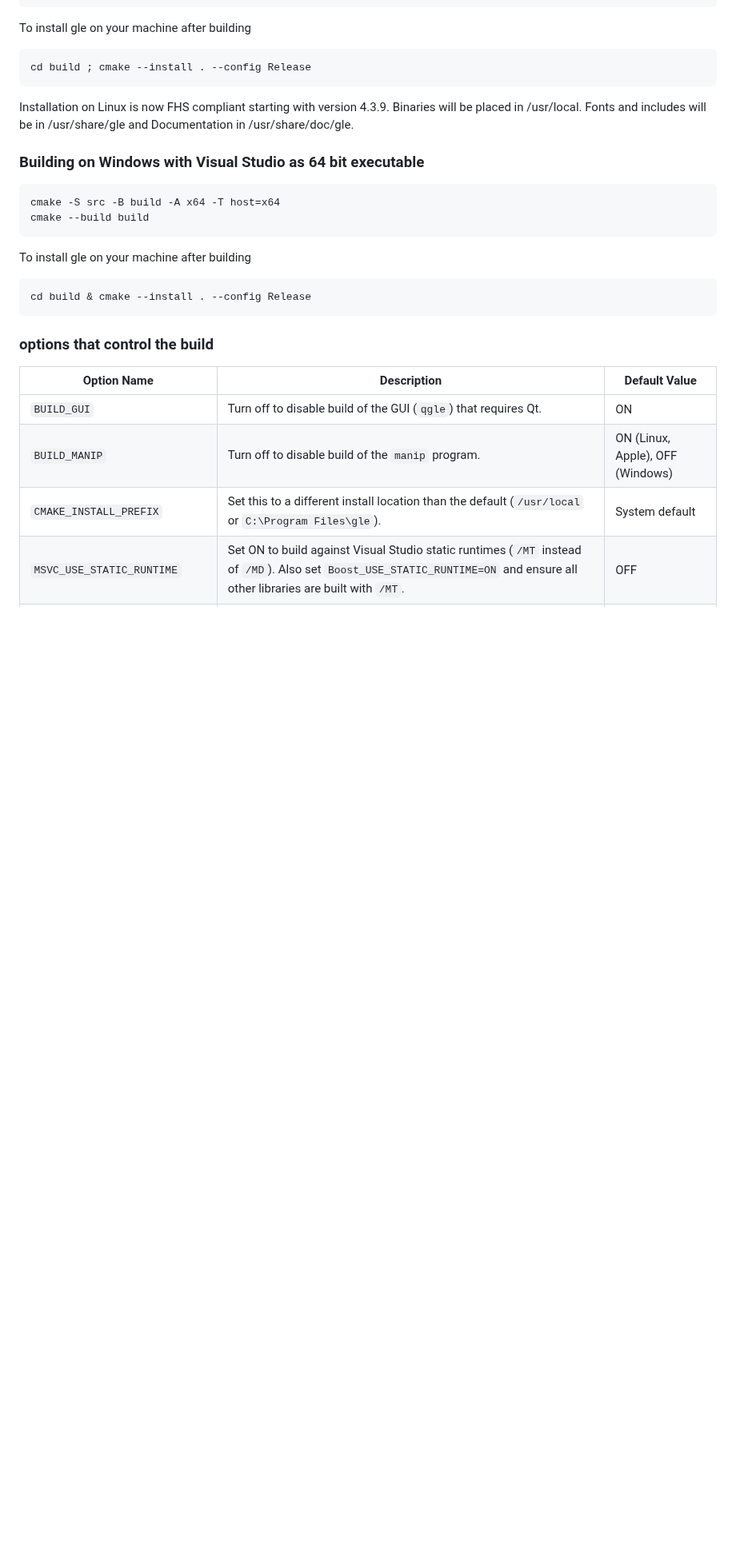
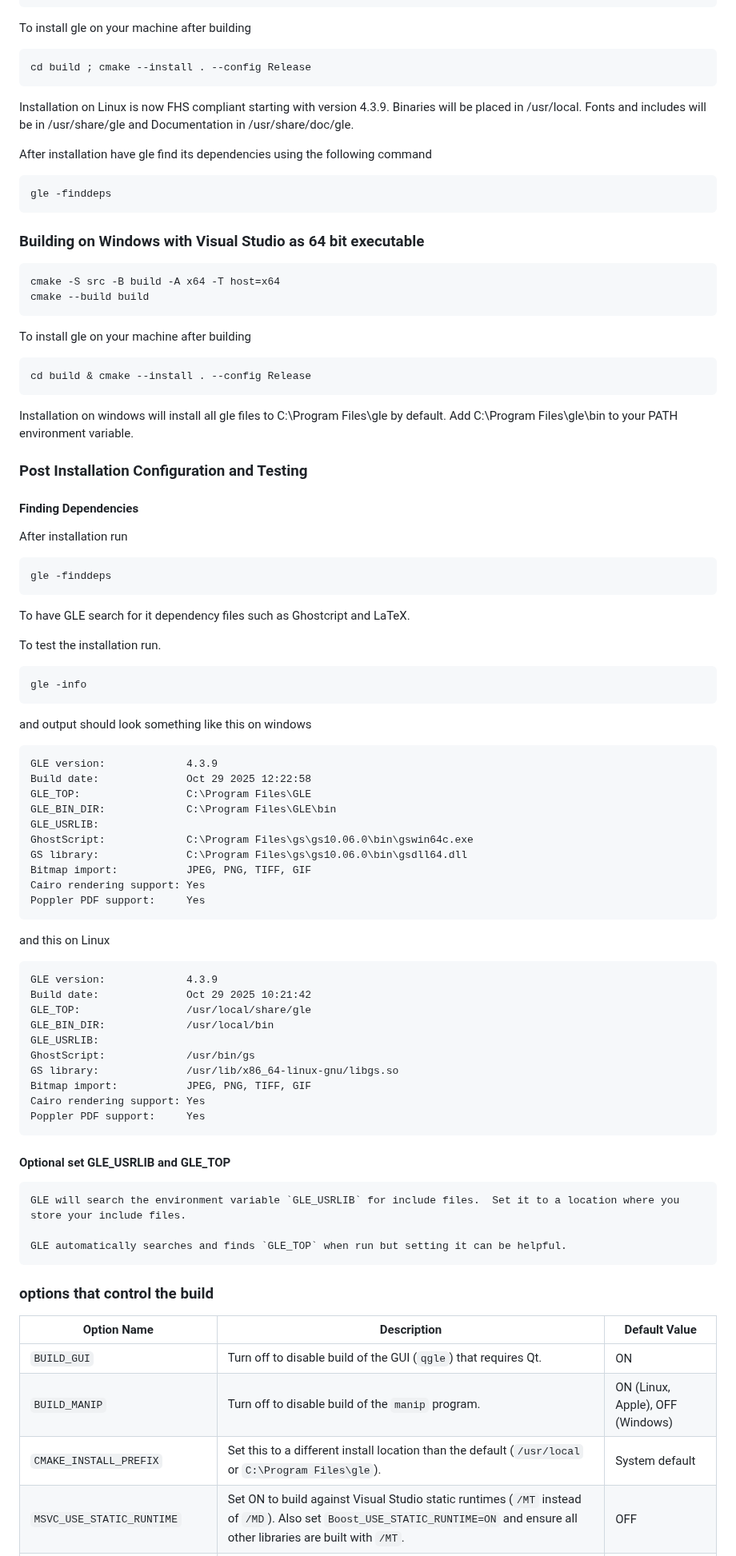
Before and after one commit to vlabella/GLE, a Markdown page: README.md, the part around the change. Shown at 80% size. GitHub-like rendering; blank space fills up the shorter version.

```diff
--- a/README.md
+++ b/README.md
@@ -51,6 +51,10 @@ To install gle on your machine after building
 
 Installation on Linux is now FHS compliant starting with version 4.3.9.  Binaries will be placed in /usr/local. Fonts and includes will be in /usr/share/gle and Documentation in /usr/share/doc/gle.
 
+After installation have gle find its dependencies using the following command
+
+	gle -finddeps
+
 ### Building on Windows with Visual Studio as 64 bit executable
 
 	cmake -S src -B build -A x64 -T host=x64
@@ -59,6 +63,54 @@ Installation on Linux is now FHS compliant starting with version 4.3.9.  Binarie
 To install gle on your machine after building
 
 	cd build & cmake --install . --config Release
+
+Installation on windows will install all gle files to C:\Program Files\gle by default.  Add C:\Program Files\gle\bin to your PATH environment variable.
+
+### Post Installation Configuration and Testing
+
+#### Finding Dependencies
+
+After installation run
+
+	gle -finddeps
+
+To have GLE search for it dependency files such as Ghostcript and LaTeX.
+
+To test the installation run.
+
+	gle -info
+
+and output should look something like this on windows
+
+	GLE version:             4.3.9
+	Build date:              Oct 29 2025 12:22:58
+	GLE_TOP:                 C:\Program Files\GLE
+	GLE_BIN_DIR:             C:\Program Files\GLE\bin
+	GLE_USRLIB:
+	GhostScript:             C:\Program Files\gs\gs10.06.0\bin\gswin64c.exe
+	GS library:              C:\Program Files\gs\gs10.06.0\bin\gsdll64.dll
+	Bitmap import:           JPEG, PNG, TIFF, GIF
+	Cairo rendering support: Yes
+	Poppler PDF support:     Yes
+
+and this on Linux
+
+	GLE version:             4.3.9
+	Build date:              Oct 29 2025 10:21:42
+	GLE_TOP:                 /usr/local/share/gle
+	GLE_BIN_DIR:             /usr/local/bin
+	GLE_USRLIB:
+	GhostScript:             /usr/bin/gs
+	GS library:              /usr/lib/x86_64-linux-gnu/libgs.so
+	Bitmap import:           JPEG, PNG, TIFF, GIF
+	Cairo rendering support: Yes
+	Poppler PDF support:     Yes
+
+#### Optional set GLE_USRLIB and GLE_TOP
+
+	GLE will search the environment variable `GLE_USRLIB` for include files.  Set it to a location where you store your include files.
+
+	GLE automatically searches and finds `GLE_TOP` when run but setting it can be helpful.
 
 ### options that control the build
 
```
